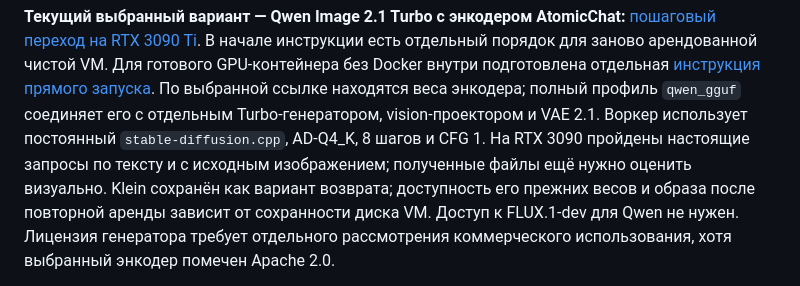
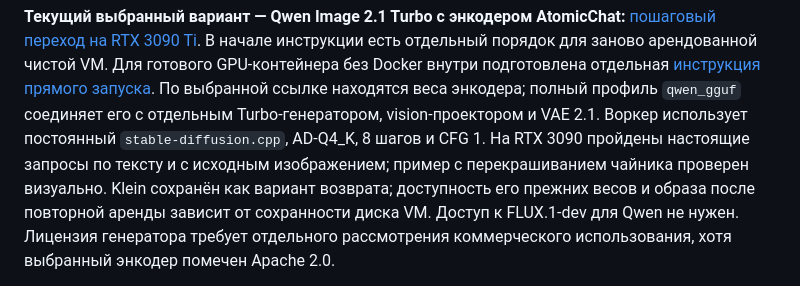
Before and after one commit to nutakoe27-commits/Farmilka, a Markdown page: README.md, the part around the change. Drawn GitHub-style.

```diff
--- a/README.md
+++ b/README.md
@@ -15,7 +15,7 @@
 соединяет его с отдельным Turbo-генератором, vision-проектором и VAE 2.1.
 Воркер использует постоянный `stable-diffusion.cpp`, AD-Q4_K, 8 шагов и CFG 1.
 На RTX 3090 пройдены настоящие запросы по тексту и с исходным изображением;
-полученные файлы ещё нужно оценить визуально.
+пример с перекрашиванием чайника проверен визуально.
 Klein сохранён как вариант возврата; доступность его прежних весов и образа
 после повторной аренды зависит от сохранности диска VM. Доступ к FLUX.1-dev
 для Qwen не нужен. Лицензия генератора требует отдельного рассмотрения
```
Also changed, not shown: docs/qwen-container-ru.md (+2 -2 lines), docs/validation.md (+5 -4 lines).
